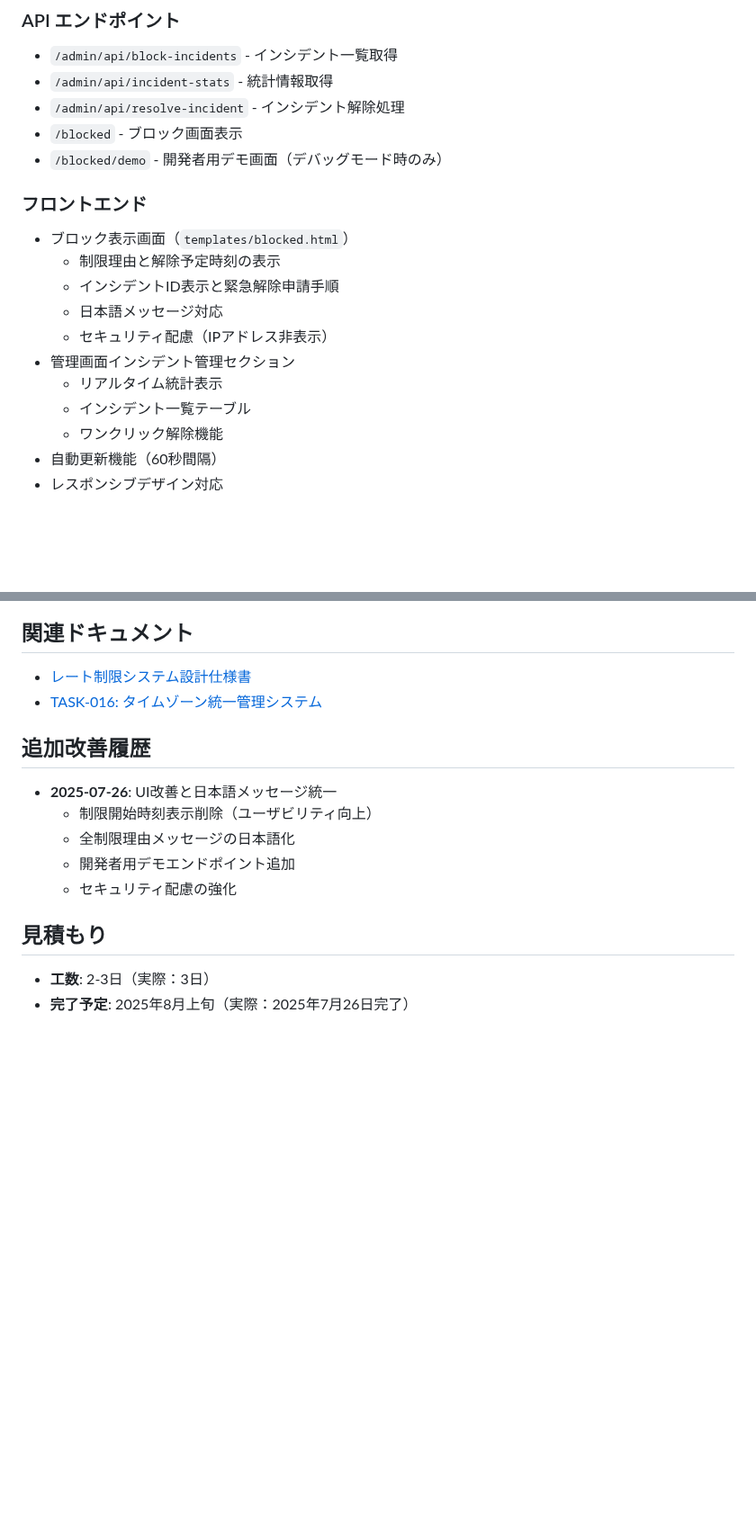
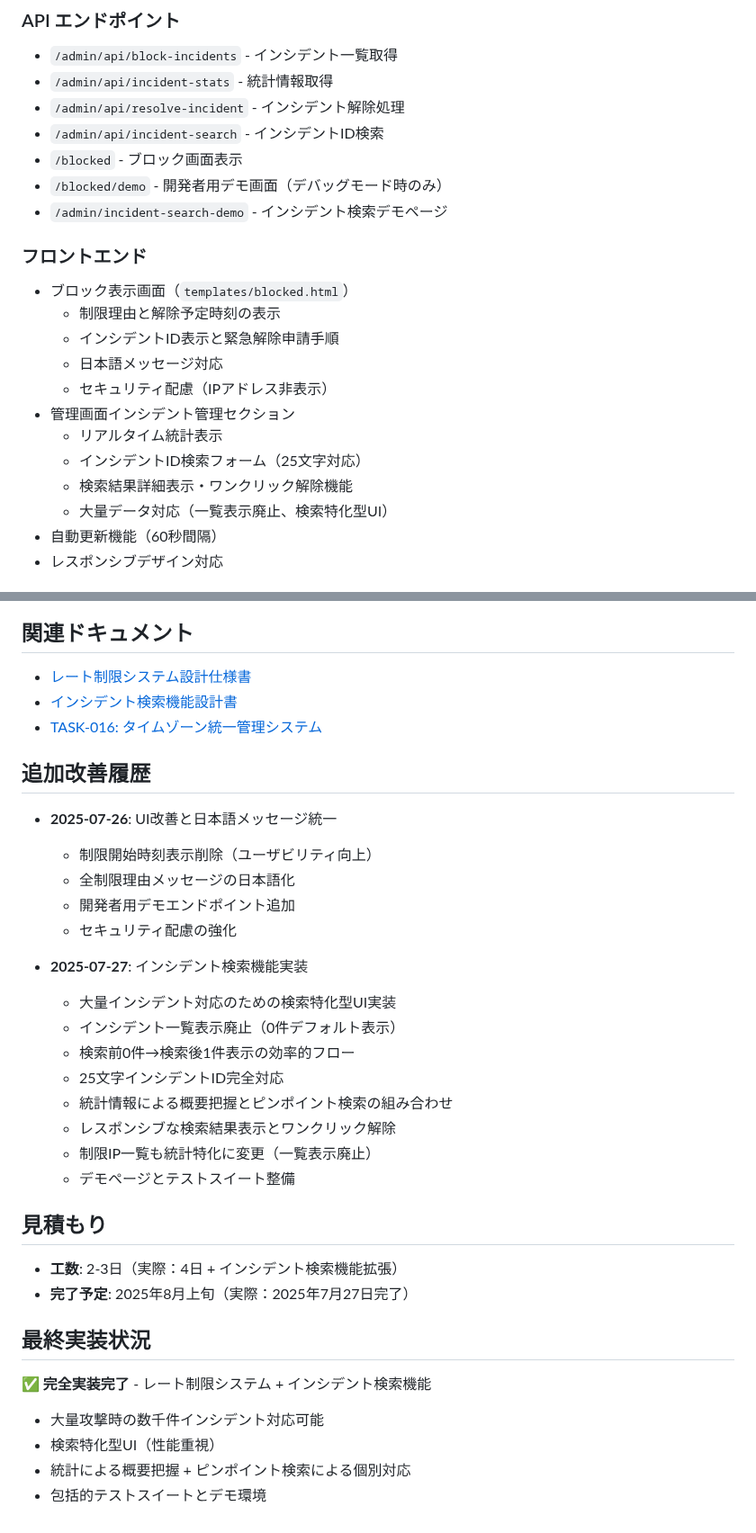
Before and after one commit to shimesaba-type0/secure-pdf-viewer, a Markdown page: tickets/tasks/TASK-004.md, 2 parts joined by grey strips. Shown at 90% size. Rendered like a GitHub page; blank space fills up the shorter version.

Commit message:
docs: TASK-004 インシデント検索機能完了 - ドキュメント最終更新
- インシデント検索機能要件追加（大量データ対応）
- API エンドポイント '/admin/api/incident-search' 追加
- 検索特化型UI実装（一覧表示廃止、0件デフォルト）
- 25文字インシデントID完全対応
- 統計情報 + ピンポイント検索フロー確立
- デモページとテストスイート整備完了
- 最終実装状況セクション追加

🤖 Generated with [Claude Code](https://claude.ai/code)

Co-Authored-By: Claude <noreply@anthropic.com>

```diff
--- a/tickets/tasks/TASK-004.md
+++ b/tickets/tasks/TASK-004.md
@@ -52,8 +54,10 @@
 - `/admin/api/block-incidents` - インシデント一覧取得
 - `/admin/api/incident-stats` - 統計情報取得
 - `/admin/api/resolve-incident` - インシデント解除処理
+- `/admin/api/incident-search` - インシデントID検索
 - `/blocked` - ブロック画面表示
 - `/blocked/demo` - 開発者用デモ画面（デバッグモード時のみ）
+- `/admin/incident-search-demo` - インシデント検索デモページ
 
 ### フロントエンド
 - ブロック表示画面（`templates/blocked.html`）
@@ -63,8 +67,9 @@
   - セキュリティ配慮（IPアドレス非表示）
 - 管理画面インシデント管理セクション
   - リアルタイム統計表示
-  - インシデント一覧テーブル
-  - ワンクリック解除機能
+  - インシデントID検索フォーム（25文字対応）
+  - 検索結果詳細表示・ワンクリック解除機能
+  - 大量データ対応（一覧表示廃止、検索特化型UI）
 - 自動更新機能（60秒間隔）
 - レスポンシブデザイン対応
 
@@ -88,6 +93,7 @@
 
 ## 関連ドキュメント
 - [レート制限システム設計仕様書](../../docs/rate-limiting-system-design.md)
+- [インシデント検索機能設計書](../../docs/incident-search-functionality-design.md)
 - [TASK-016: タイムゾーン統一管理システム](TASK-016.md)
 
 ## 追加改善履歴
@@ -97,6 +103,23 @@
   - 開発者用デモエンドポイント追加
   - セキュリティ配慮の強化
 
+- **2025-07-27**: インシデント検索機能実装
+  - 大量インシデント対応のための検索特化型UI実装
+  - インシデント一覧表示廃止（0件デフォルト表示）
+  - 検索前0件→検索後1件表示の効率的フロー
+  - 25文字インシデントID完全対応
+  - 統計情報による概要把握とピンポイント検索の組み合わせ
+  - レスポンシブな検索結果表示とワンクリック解除
+  - 制限IP一覧も統計特化に変更（一覧表示廃止）
+  - デモページとテストスイート整備
+
 ## 見積もり
-- **工数**: 2-3日（実際：3日）
-- **完了予定**: 2025年8月上旬（実際：2025年7月26日完了）
+- **工数**: 2-3日（実際：4日 + インシデント検索機能拡張）
+- **完了予定**: 2025年8月上旬（実際：2025年7月27日完了）
+
+## 最終実装状況
+✅ **完全実装完了** - レート制限システム + インシデント検索機能
+- 大量攻撃時の数千件インシデント対応可能
+- 検索特化型UI（性能重視）
+- 統計による概要把握 + ピンポイント検索による個別対応
+- 包括的テストスイートとデモ環境
```
Also changed, not shown: other parts of tickets/tasks/TASK-004.md (+2 -0 lines).
